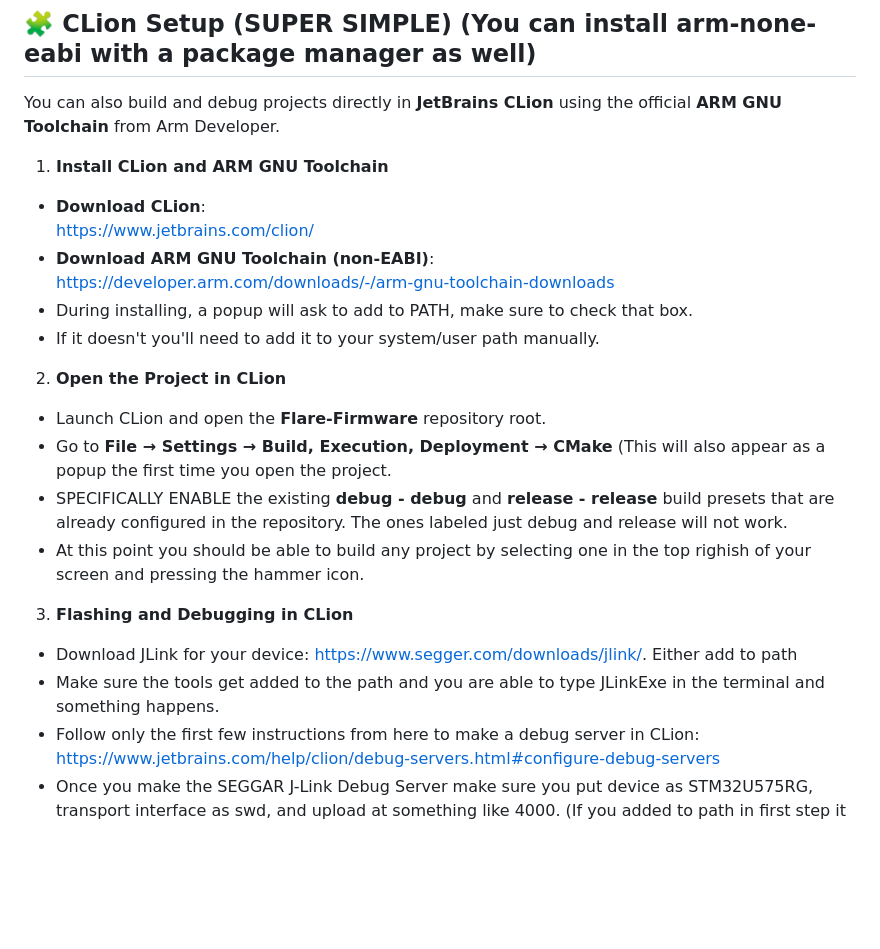
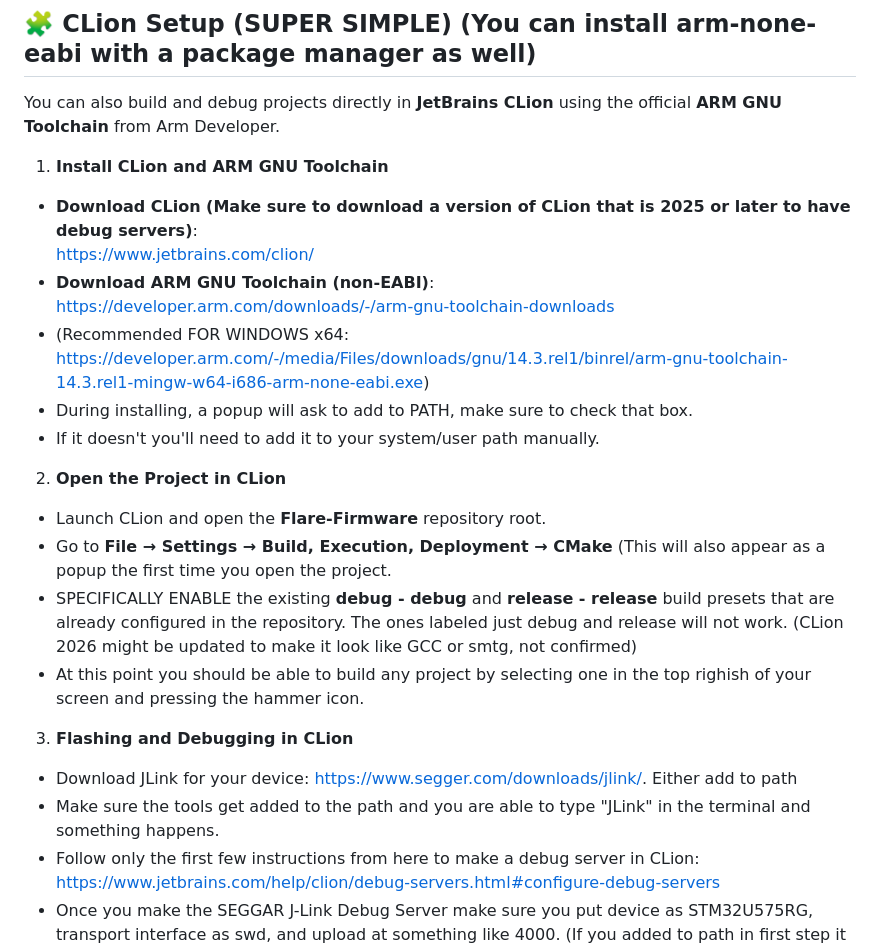
Before and after one commit to Solar-Gators/Flare-Firmware, a Markdown page: README.md, the part around the change. Drawn GitHub-style; blank space fills up the shorter version.

```diff
--- a/README.md
+++ b/README.md
@@ -12,22 +12,23 @@ TODO: note about needing to do make clean after messing with ioc
 You can also build and debug projects directly in **JetBrains CLion** using the official **ARM GNU Toolchain** from Arm Developer.
 
 1. **Install CLion and ARM GNU Toolchain**
-- **Download CLion**:
+- **Download CLion (Make sure to download a version of CLion that is 2025 or later to have debug servers)**:
   [https://www.jetbrains.com/clion/](https://www.jetbrains.com/clion/)
 - **Download ARM GNU Toolchain (non-EABI)**:
   [https://developer.arm.com/downloads/-/arm-gnu-toolchain-downloads](https://developer.arm.com/downloads/-/arm-gnu-toolchain-downloads)
+- (Recommended FOR WINDOWS x64: https://developer.arm.com/-/media/Files/downloads/gnu/14.3.rel1/binrel/arm-gnu-toolchain-14.3.rel1-mingw-w64-i686-arm-none-eabi.exe)
 - During installing, a popup will ask to add to PATH, make sure to check that box.
 - If it doesn't you'll need to add it to your system/user path manually.
 
 2. **Open the Project in CLion**
 - Launch CLion and open the **Flare-Firmware** repository root.
 - Go to **File → Settings → Build, Execution, Deployment → CMake** (This will also appear as a popup the first time you open the project.
-- SPECIFICALLY ENABLE the existing **debug - debug** and **release - release** build presets that are already configured in the repository. The ones labeled just debug and release will not work.
+- SPECIFICALLY ENABLE the existing **debug - debug** and **release - release** build presets that are already configured in the repository. The ones labeled just debug and release will not work. (CLion 2026 might be updated to make it look like GCC or smtg, not confirmed)
 - At this point you should be able to build any project by selecting one in the top righish of your screen and pressing the hammer icon.
 
 3. **Flashing and Debugging in CLion**
 - Download JLink for your device: https://www.segger.com/downloads/jlink/. Either add to path
-- Make sure the tools get added to the path and you are able to type JLinkExe in the terminal and something happens.
+- Make sure the tools get added to the path and you are able to type "JLink" in the terminal and something happens.
 - Follow only the first few instructions from here to make a debug server in CLion: https://www.jetbrains.com/help/clion/debug-servers.html#configure-debug-servers
 - Once you make the SEGGAR J-Link Debug Server make sure you put device as STM32U575RG, transport interface as swd, and upload at something like 4000. (If you added to path in first step it should have found executable for you, if not manually find it to the j link tools you installed maybe a bin folder or something)
 - You can now use the run and debug buttons on a particular project
```
